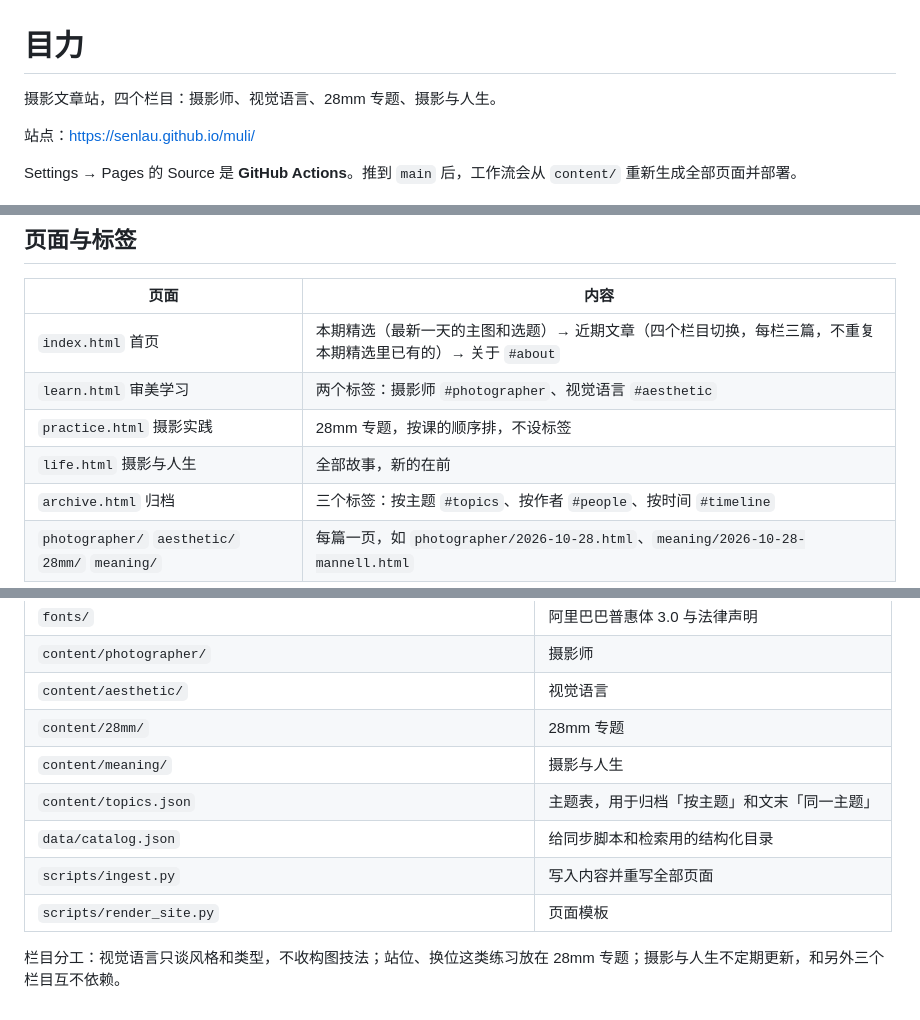
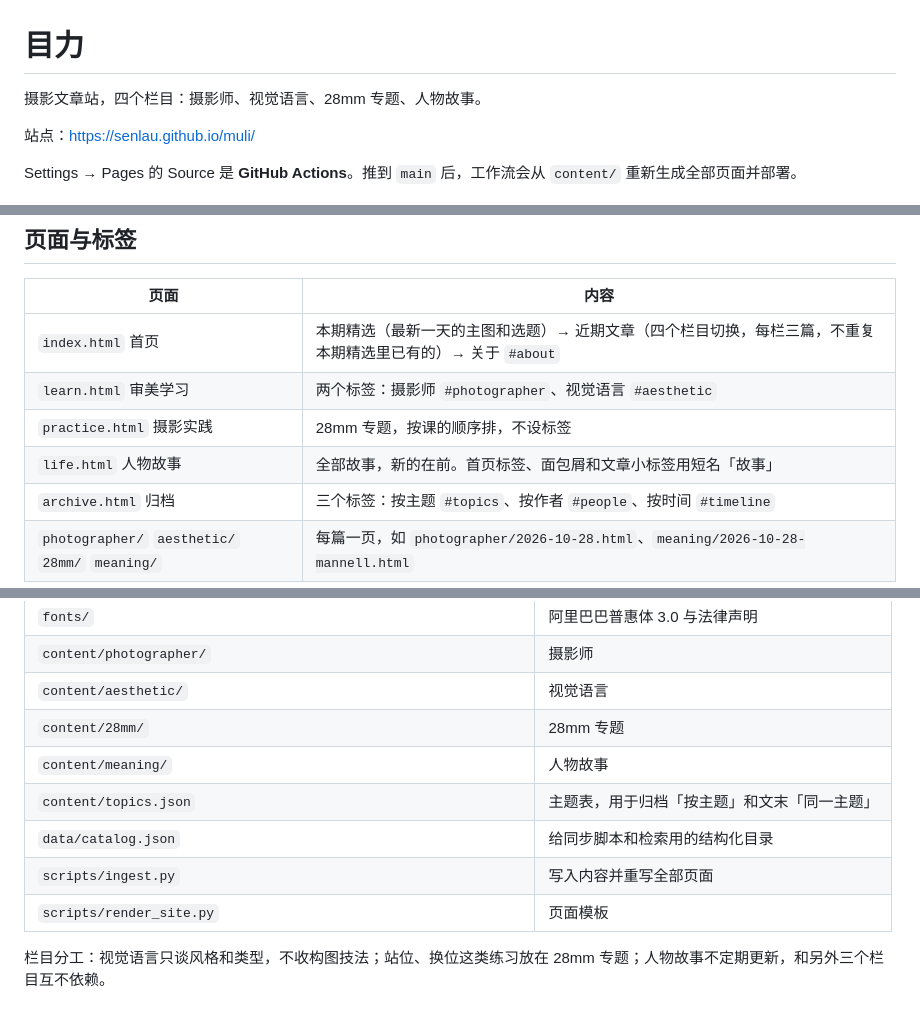
Before and after one commit to senlau/muli, a Markdown page: README.md, 3 parts joined by grey strips. GitHub-like rendering.

Commit message:
docs: use the 人物故事 / 故事 names in README
Co-authored-by: senlau <senlau@users.noreply.github.com>

```diff
--- a/README.md
+++ b/README.md
@@ -1,6 +1,6 @@
 # 目力
 
-摄影文章站，四个栏目：摄影师、视觉语言、28mm 专题、摄影与人生。
+摄影文章站，四个栏目：摄影师、视觉语言、28mm 专题、人物故事。
 
 站点：<https://senlau.github.io/muli/>
 
@@ -13,7 +13,7 @@ Settings → Pages 的 Source 是 **GitHub Actions**。推到 `main` 后，工
 | `index.html` 首页 | 本期精选（最新一天的主图和选题）→ 近期文章（四个栏目切换，每栏三篇，不重复本期精选里已有的）→ 关于 `#about` |
 | `learn.html` 审美学习 | 两个标签：摄影师 `#photographer`、视觉语言 `#aesthetic` |
 | `practice.html` 摄影实践 | 28mm 专题，按课的顺序排，不设标签 |
-| `life.html` 摄影与人生 | 全部故事，新的在前 |
+| `life.html` 人物故事 | 全部故事，新的在前。首页标签、面包屑和文章小标签用短名「故事」 |
 | `archive.html` 归档 | 三个标签：按主题 `#topics`、按作者 `#people`、按时间 `#timeline` |
 | `photographer/` `aesthetic/` `28mm/` `meaning/` | 每篇一页，如 `photographer/2026-10-28.html`、`meaning/2026-10-28-mannell.html` |
 
@@ -73,10 +73,10 @@ python3 -m http.server 8765
 | `content/photographer/` | 摄影师 |
 | `content/aesthetic/` | 视觉语言 |
 | `content/28mm/` | 28mm 专题 |
-| `content/meaning/` | 摄影与人生 |
+| `content/meaning/` | 人物故事 |
 | `content/topics.json` | 主题表，用于归档「按主题」和文末「同一主题」 |
 | `data/catalog.json` | 给同步脚本和检索用的结构化目录 |
 | `scripts/ingest.py` | 写入内容并重写全部页面 |
 | `scripts/render_site.py` | 页面模板 |
 
-栏目分工：视觉语言只谈风格和类型，不收构图技法；站位、换位这类练习放在 28mm 专题；摄影与人生不定期更新，和另外三个栏目互不依赖。
+栏目分工：视觉语言只谈风格和类型，不收构图技法；站位、换位这类练习放在 28mm 专题；人物故事不定期更新，和另外三个栏目互不依赖。
```
